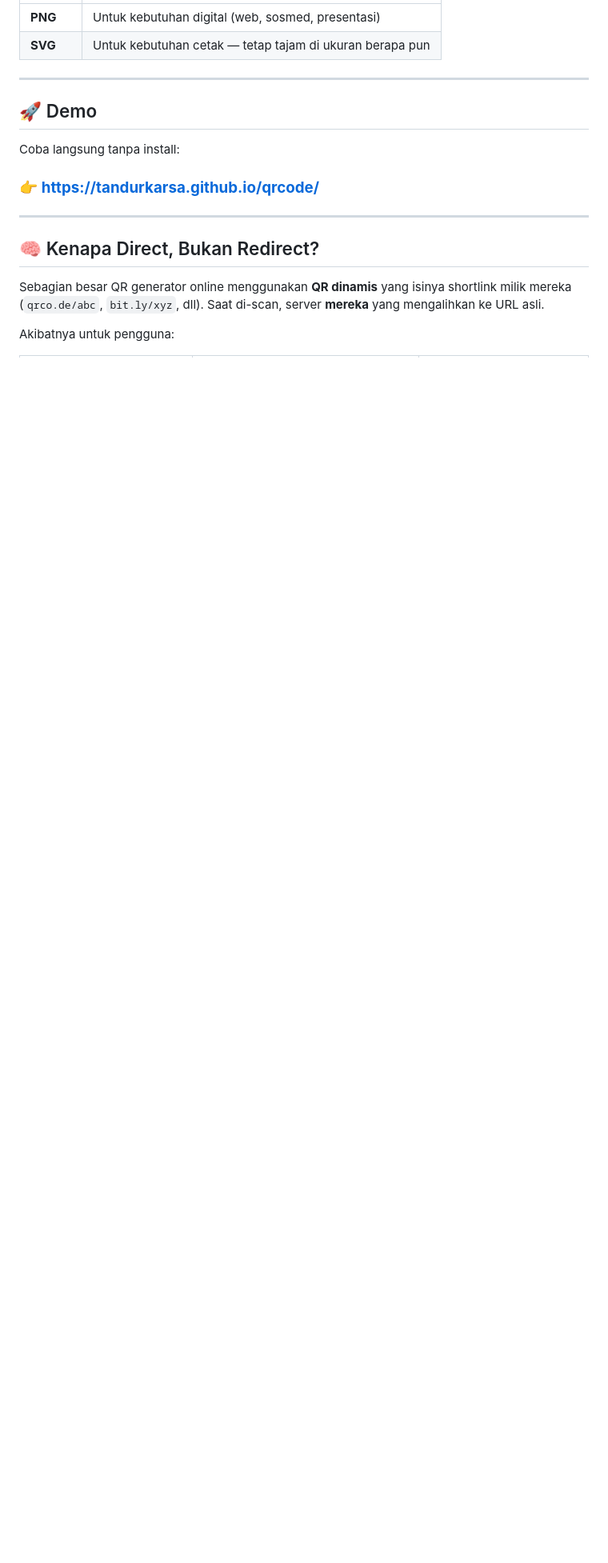
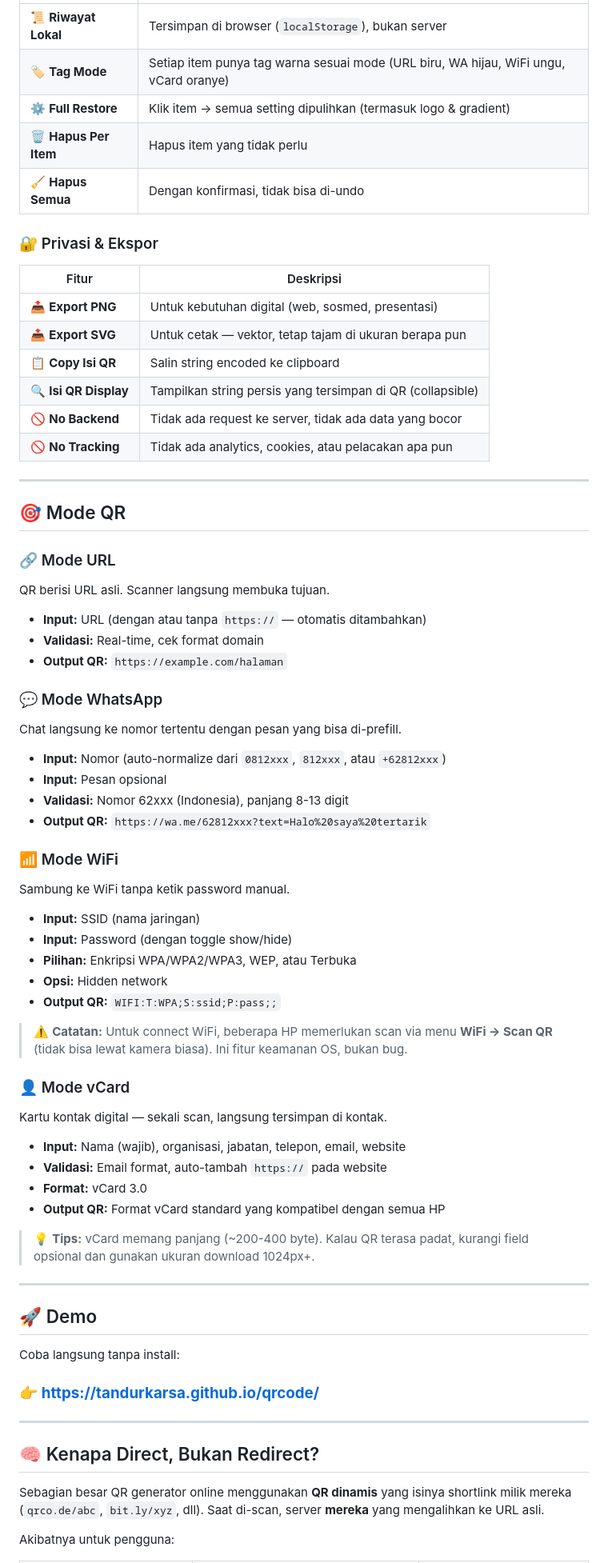
Before and after one commit to tandurkarsa/qrcode, a Markdown page: README.md, the part around one of its changes. Shown at 80% size. GitHub-like rendering; blank space fills up the shorter version.

```diff
--- a/README.md
+++ b/README.md
@@ -55,6 +75,64 @@ Artinya:
 |---|---|
-| **PNG** | Untuk kebutuhan digital (web, sosmed, presentasi) |
-| **SVG** | Untuk kebutuhan cetak — tetap tajam di ukuran berapa pun |
+| 📜 **Riwayat Lokal** | Tersimpan di browser (`localStorage`), bukan server |
+| 🏷️ **Tag Mode** | Setiap item punya tag warna sesuai mode (URL biru, WA hijau, WiFi ungu, vCard oranye) |
+| ⚙️ **Full Restore** | Klik item → semua setting dipulihkan (termasuk logo & gradient) |
+| 🗑️ **Hapus Per Item** | Hapus item yang tidak perlu |
+| 🧹 **Hapus Semua** | Dengan konfirmasi, tidak bisa di-undo |
+
+### 🔐 Privasi & Ekspor
+
+| Fitur | Deskripsi |
+|---|---|
+| 📤 **Export PNG** | Untuk kebutuhan digital (web, sosmed, presentasi) |
+| 📤 **Export SVG** | Untuk cetak — vektor, tetap tajam di ukuran berapa pun |
+| 📋 **Copy Isi QR** | Salin string encoded ke clipboard |
+| 🔍 **Isi QR Display** | Tampilkan string persis yang tersimpan di QR (collapsible) |
+| 🚫 **No Backend** | Tidak ada request ke server, tidak ada data yang bocor |
+| 🚫 **No Tracking** | Tidak ada analytics, cookies, atau pelacakan apa pun |
+
+---
+
+## 🎯 Mode QR
+
+### 🔗 Mode URL
+
+QR berisi URL asli. Scanner langsung membuka tujuan.
+
+- **Input:** URL (dengan atau tanpa `https://` — otomatis ditambahkan)
+- **Validasi:** Real-time, cek format domain
+- **Output QR:** `https://example.com/halaman`
+
+### 💬 Mode WhatsApp
+
+Chat langsung ke nomor tertentu dengan pesan yang bisa di-prefill.
+
+- **Input:** Nomor (auto-normalize dari `0812xxx`, `812xxx`, atau `+62812xxx`)
+- **Input:** Pesan opsional
+- **Validasi:** Nomor 62xxx (Indonesia), panjang 8-13 digit
+- **Output QR:** `https://wa.me/62812xxx?text=Halo%20saya%20tertarik`
+
+### 📶 Mode WiFi
+
+Sambung ke WiFi tanpa ketik password manual.
+
+- **Input:** SSID (nama jaringan)
+- **Input:** Password (dengan toggle show/hide)
+- **Pilihan:** Enkripsi WPA/WPA2/WPA3, WEP, atau Terbuka
+- **Opsi:** Hidden network
+- **Output QR:** `WIFI:T:WPA;S:ssid;P:pass;;`
+
+> ⚠️ **Catatan:** Untuk connect WiFi, beberapa HP memerlukan scan via menu **WiFi → Scan QR** (tidak bisa lewat kamera biasa). Ini fitur keamanan OS, bukan bug.
+
+### 👤 Mode vCard
+
+Kartu kontak digital — sekali scan, langsung tersimpan di kontak.
+
+- **Input:** Nama (wajib), organisasi, jabatan, telepon, email, website
+- **Validasi:** Email format, auto-tambah `https://` pada website
+- **Format:** vCard 3.0
+- **Output QR:** Format vCard standard yang kompatibel dengan semua HP
+
+> 💡 **Tips:** vCard memang panjang (~200-400 byte). Kalau QR terasa padat, kurangi field opsional dan gunakan ukuran download 1024px+.
 
 ---
 
```
Also changed, not shown: other parts of README.md (+108 -43 lines).
